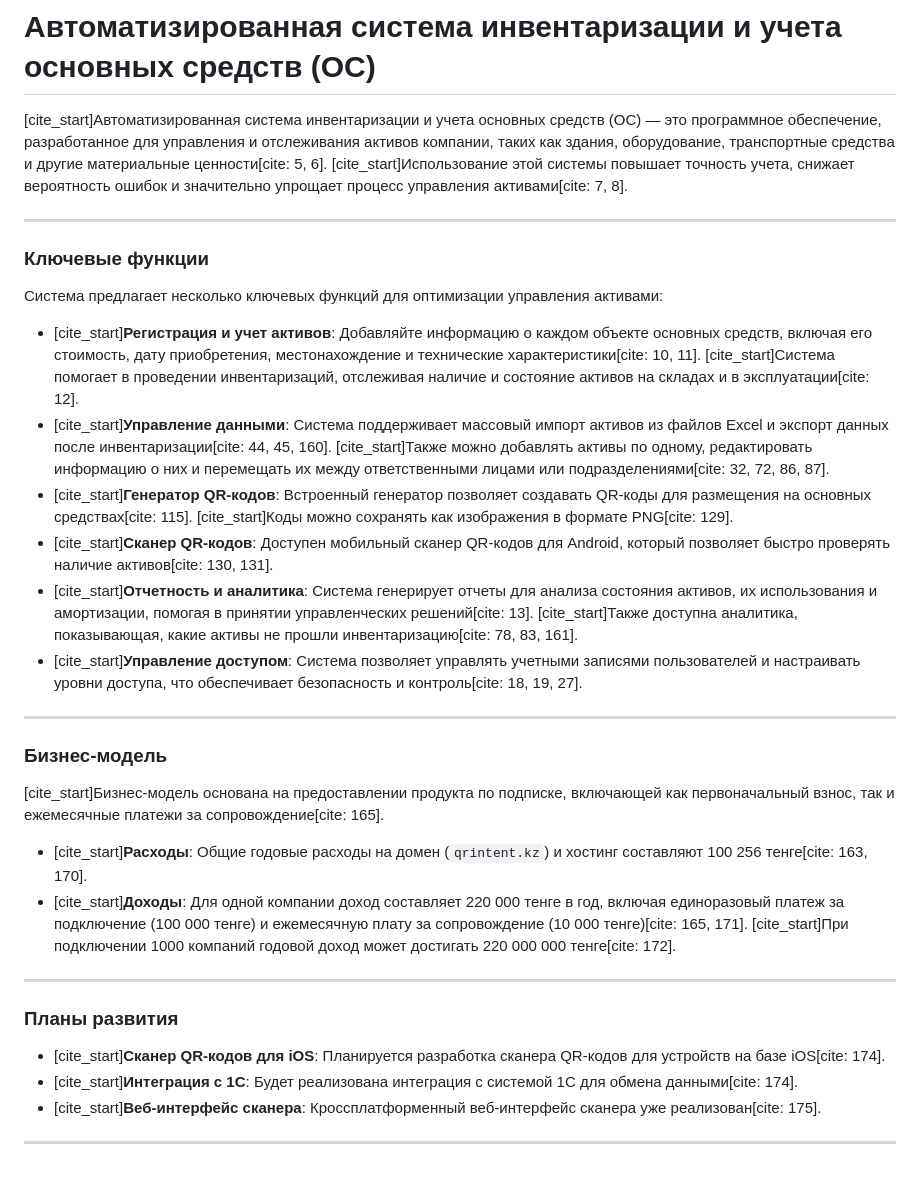
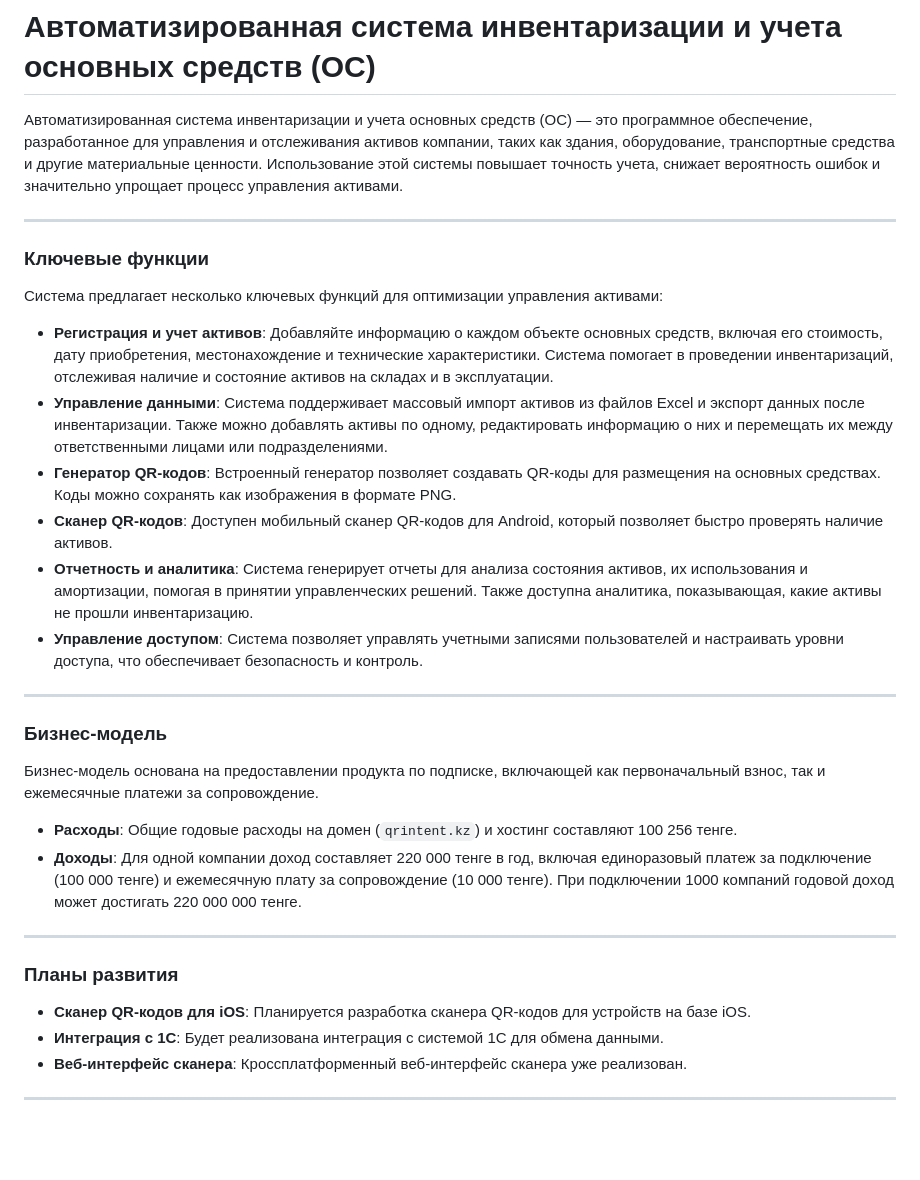
Before and after one commit to ictlab-ai/Inventory-system, a Markdown page: README.md, the part around the change. GitHub-like rendering; blank space fills up the shorter version.

```diff
--- a/README.md
+++ b/README.md
@@ -7,7 +7,7 @@ ERD в файле db.png. Дамп базы данных в ictlabkz_qr.sql
 
 # Автоматизированная система инвентаризации и учета основных средств (ОС)
 
-[cite_start]Автоматизированная система инвентаризации и учета основных средств (ОС) — это программное обеспечение, разработанное для управления и отслеживания активов компании, таких как здания, оборудование, транспортные средства и другие материальные ценности[cite: 5, 6]. [cite_start]Использование этой системы повышает точность учета, снижает вероятность ошибок и значительно упрощает процесс управления активами[cite: 7, 8].
+Автоматизированная система инвентаризации и учета основных средств (ОС) — это программное обеспечение, разработанное для управления и отслеживания активов компании, таких как здания, оборудование, транспортные средства и другие материальные ценности. Использование этой системы повышает точность учета, снижает вероятность ошибок и значительно упрощает процесс управления активами.
 
 ---
 
@@ -15,28 +15,28 @@ ERD в файле db.png. Дамп базы данных в ictlabkz_qr.sql
 
 Система предлагает несколько ключевых функций для оптимизации управления активами:
 
-* [cite_start]**Регистрация и учет активов**: Добавляйте информацию о каждом объекте основных средств, включая его стоимость, дату приобретения, местонахождение и технические характеристики[cite: 10, 11]. [cite_start]Система помогает в проведении инвентаризаций, отслеживая наличие и состояние активов на складах и в эксплуатации[cite: 12].
-* [cite_start]**Управление данными**: Система поддерживает массовый импорт активов из файлов Excel и экспорт данных после инвентаризации[cite: 44, 45, 160]. [cite_start]Также можно добавлять активы по одному, редактировать информацию о них и перемещать их между ответственными лицами или подразделениями[cite: 32, 72, 86, 87].
-* [cite_start]**Генератор QR-кодов**: Встроенный генератор позволяет создавать QR-коды для размещения на основных средствах[cite: 115]. [cite_start]Коды можно сохранять как изображения в формате PNG[cite: 129].
-* [cite_start]**Сканер QR-кодов**: Доступен мобильный сканер QR-кодов для Android, который позволяет быстро проверять наличие активов[cite: 130, 131].
-* [cite_start]**Отчетность и аналитика**: Система генерирует отчеты для анализа состояния активов, их использования и амортизации, помогая в принятии управленческих решений[cite: 13]. [cite_start]Также доступна аналитика, показывающая, какие активы не прошли инвентаризацию[cite: 78, 83, 161].
-* [cite_start]**Управление доступом**: Система позволяет управлять учетными записями пользователей и настраивать уровни доступа, что обеспечивает безопасность и контроль[cite: 18, 19, 27].
+* **Регистрация и учет активов**: Добавляйте информацию о каждом объекте основных средств, включая его стоимость, дату приобретения, местонахождение и технические характеристики. Система помогает в проведении инвентаризаций, отслеживая наличие и состояние активов на складах и в эксплуатации.
+* **Управление данными**: Система поддерживает массовый импорт активов из файлов Excel и экспорт данных после инвентаризации. Также можно добавлять активы по одному, редактировать информацию о них и перемещать их между ответственными лицами или подразделениями.
+* **Генератор QR-кодов**: Встроенный генератор позволяет создавать QR-коды для размещения на основных средствах. Коды можно сохранять как изображения в формате PNG.
+* **Сканер QR-кодов**: Доступен мобильный сканер QR-кодов для Android, который позволяет быстро проверять наличие активов.
+* **Отчетность и аналитика**: Система генерирует отчеты для анализа состояния активов, их использования и амортизации, помогая в принятии управленческих решений. Также доступна аналитика, показывающая, какие активы не прошли инвентаризацию.
+* **Управление доступом**: Система позволяет управлять учетными записями пользователей и настраивать уровни доступа, что обеспечивает безопасность и контроль.
 
 ---
 
 ### Бизнес-модель
 
-[cite_start]Бизнес-модель основана на предоставлении продукта по подписке, включающей как первоначальный взнос, так и ежемесячные платежи за сопровождение[cite: 165].
+Бизнес-модель основана на предоставлении продукта по подписке, включающей как первоначальный взнос, так и ежемесячные платежи за сопровождение.
 
-* [cite_start]**Расходы**: Общие годовые расходы на домен (`qrintent.kz`) и хостинг составляют 100 256 тенге[cite: 163, 170].
-* [cite_start]**Доходы**: Для одной компании доход составляет 220 000 тенге в год, включая единоразовый платеж за подключение (100 000 тенге) и ежемесячную плату за сопровождение (10 000 тенге)[cite: 165, 171]. [cite_start]При подключении 1000 компаний годовой доход может достигать 220 000 000 тенге[cite: 172].
+* **Расходы**: Общие годовые расходы на домен (`qrintent.kz`) и хостинг составляют 100 256 тенге.
+* **Доходы**: Для одной компании доход составляет 220 000 тенге в год, включая единоразовый платеж за подключение (100 000 тенге) и ежемесячную плату за сопровождение (10 000 тенге). При подключении 1000 компаний годовой доход может достигать 220 000 000 тенге.
 
 ---
 
 ### Планы развития
 
-* [cite_start]**Сканер QR-кодов для iOS**: Планируется разработка сканера QR-кодов для устройств на базе iOS[cite: 174].
-* [cite_start]**Интеграция с 1С**: Будет реализована интеграция с системой 1С для обмена данными[cite: 174].
-* [cite_start]**Веб-интерфейс сканера**: Кроссплатформенный веб-интерфейс сканера уже реализован[cite: 175].
+* **Сканер QR-кодов для iOS**: Планируется разработка сканера QR-кодов для устройств на базе iOS.
+* **Интеграция с 1С**: Будет реализована интеграция с системой 1С для обмена данными.
+* **Веб-интерфейс сканера**: Кроссплатформенный веб-интерфейс сканера уже реализован.
 
 ***
```
